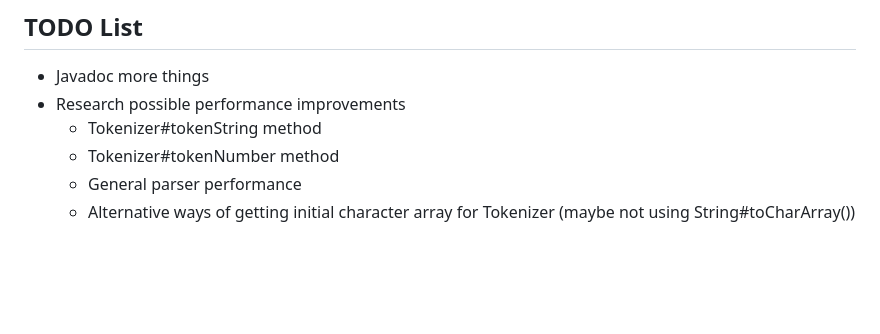
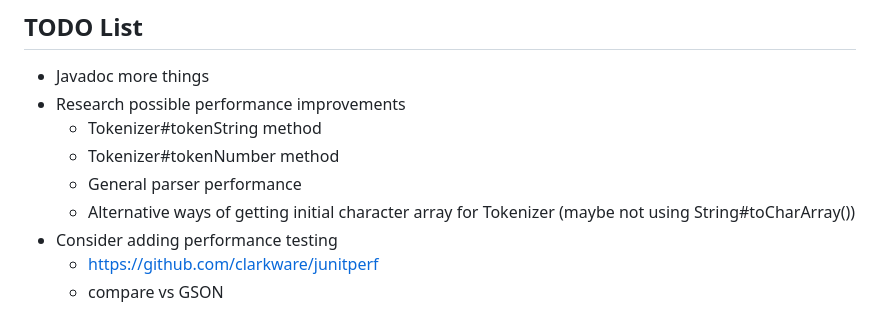
Before and after one commit to iamdudeman/sola-json, a Markdown page: README.md, the part around the change. Drawn GitHub-style; blank space fills up the shorter version.

Commit message:
updated readme with note to consider adding dedicated performance tests

```diff
--- a/README.md
+++ b/README.md
@@ -133,3 +133,6 @@ value   : STRING|NUMBER|object|array|TRUE|FALSE|NULL
   * Tokenizer#tokenNumber method
   * General parser performance
   * Alternative ways of getting initial character array for Tokenizer (maybe not using String#toCharArray())
+* Consider adding performance testing
+  * https://github.com/clarkware/junitperf
+  * compare vs GSON
```
